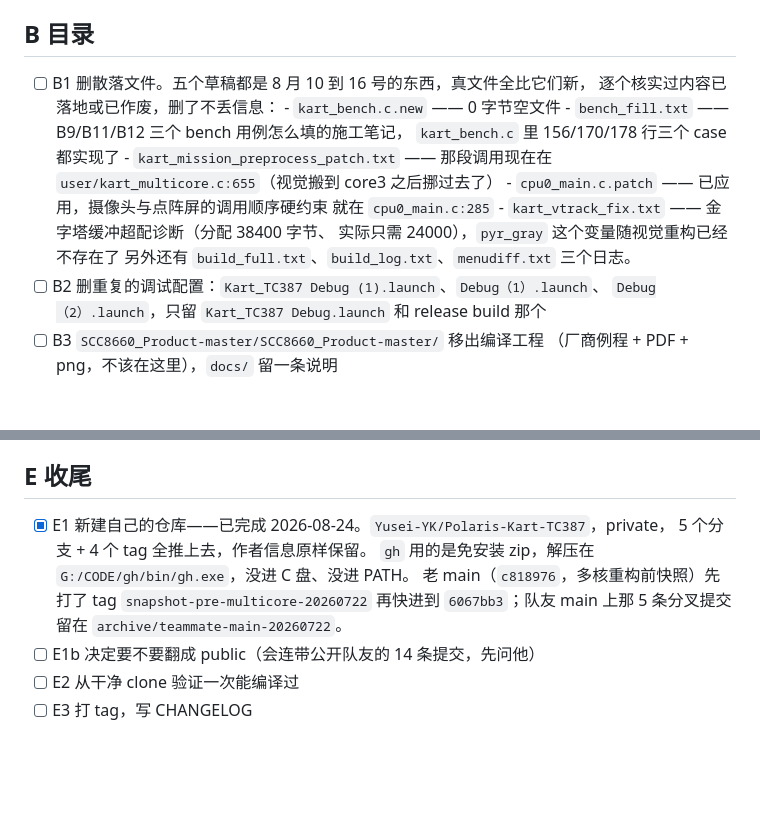
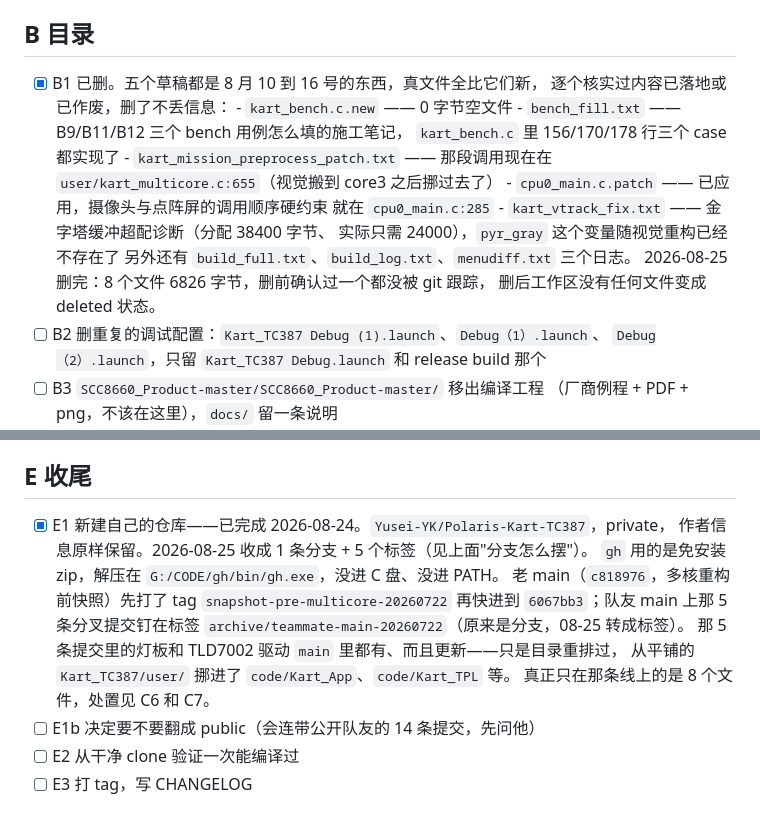
Before and after one commit to Yusei-YK/Polaris-Kart-TC387, a Markdown page: docs/TODO.md, 2 parts joined by grey strips. Drawn GitHub-style; blank space fills up the shorter version.

```diff
--- a/docs/TODO.md
+++ b/docs/TODO.md
@@ -60,7 +80,7 @@
 
 ## B 目录
 
-- [ ] B1 删散落文件。五个草稿都是 8 月 10 到 16 号的东西，真文件全比它们新，
+- [x] B1 已删。五个草稿都是 8 月 10 到 16 号的东西，真文件全比它们新，
       逐个核实过内容已落地或已作废，删了不丢信息：
       - `kart_bench.c.new` —— 0 字节空文件
       - `bench_fill.txt` —— B9/B11/B12 三个 bench 用例怎么填的施工笔记，
@@ -72,6 +92,8 @@
       - `kart_vtrack_fix.txt` —— 金字塔缓冲超配诊断（分配 38400 字节、
         实际只需 24000），`pyr_gray` 这个变量随视觉重构已经不存在了
       另外还有 `build_full.txt`、`build_log.txt`、`menudiff.txt` 三个日志。
+      2026-08-25 删完：8 个文件 6826 字节，删前确认过一个都没被 git 跟踪，
+      删后工作区没有任何文件变成 deleted 状态。
 - [ ] B2 删重复的调试配置：`Kart_TC387 Debug (1).launch`、`Debug（1）.launch`、
       `Debug（2）.launch`，只留 `Kart_TC387 Debug.launch` 和 release build 那个
 - [ ] B3 `SCC8660_Product-master/SCC8660_Product-master/` 移出编译工程
@@ -135,11 +172,14 @@
 ## E 收尾
 
 - [x] E1 新建自己的仓库——已完成 2026-08-24。`Yusei-YK/Polaris-Kart-TC387`，private，
-      5 个分支 + 4 个 tag 全推上去，作者信息原样保留。
+      作者信息原样保留。2026-08-25 收成 1 条分支 + 5 个标签（见上面"分支怎么摆"）。
       `gh` 用的是免安装 zip，解压在 `G:/CODE/gh/bin/gh.exe`，没进 C 盘、没进 PATH。
       老 main（`c818976`，多核重构前快照）先打了 tag `snapshot-pre-multicore-20260722`
-      再快进到 `6067bb3`；队友 main 上那 5 条分叉提交留在
-      `archive/teammate-main-20260722`。
+      再快进到 `6067bb3`；队友 main 上那 5 条分叉提交钉在标签
+      `archive/teammate-main-20260722`（原来是分支，08-25 转成标签）。
+      那 5 条提交里的灯板和 TLD7002 驱动 `main` 里都有、而且更新——只是目录重排过，
+      从平铺的 `Kart_TC387/user/` 挪进了 `code/Kart_App`、`code/Kart_TPL` 等。
+      真正只在那条线上的是 8 个文件，处置见 C6 和 C7。
 - [ ] E1b 决定要不要翻成 public（会连带公开队友的 14 条提交，先问他）
 - [ ] E2 从干净 clone 验证一次能编译过
 - [ ] E3 打 tag，写 CHANGELOG
```
Also changed, not shown: other parts of docs/TODO.md (+37 -2 lines).
